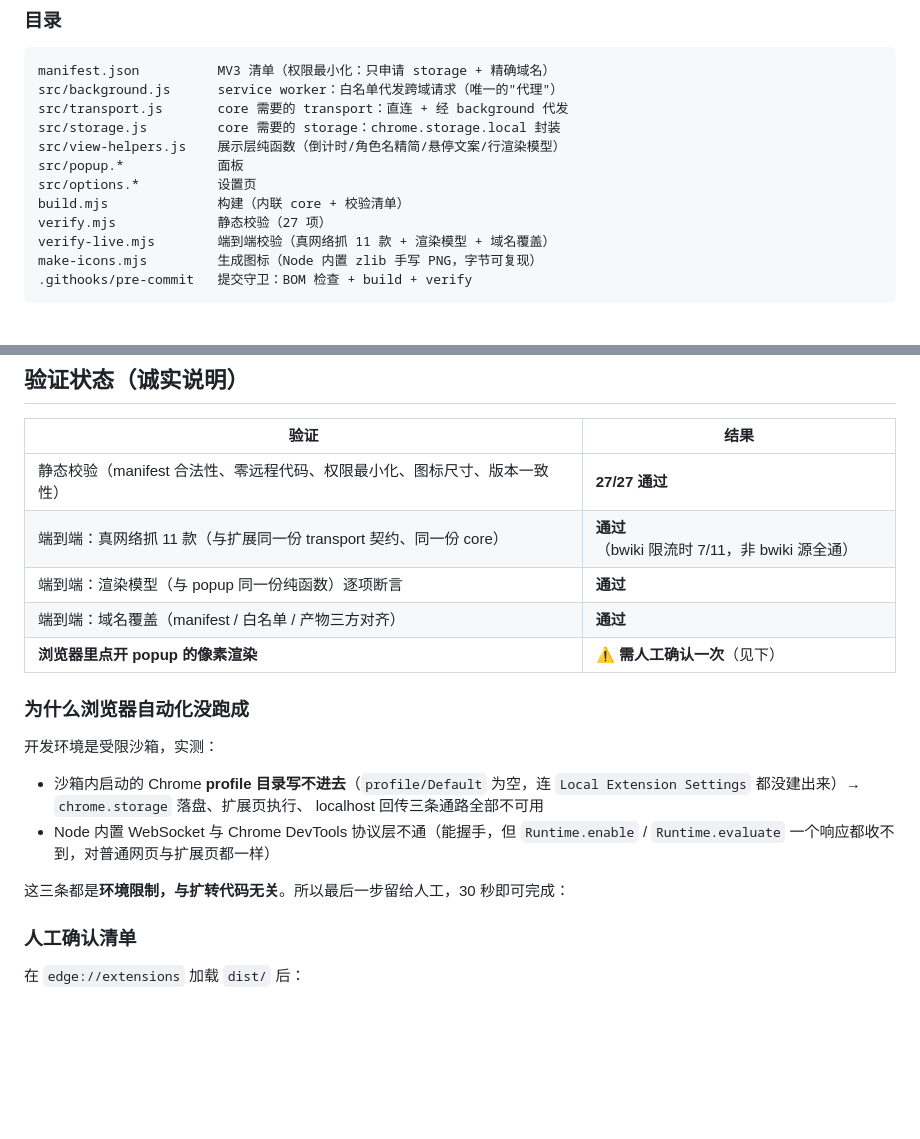
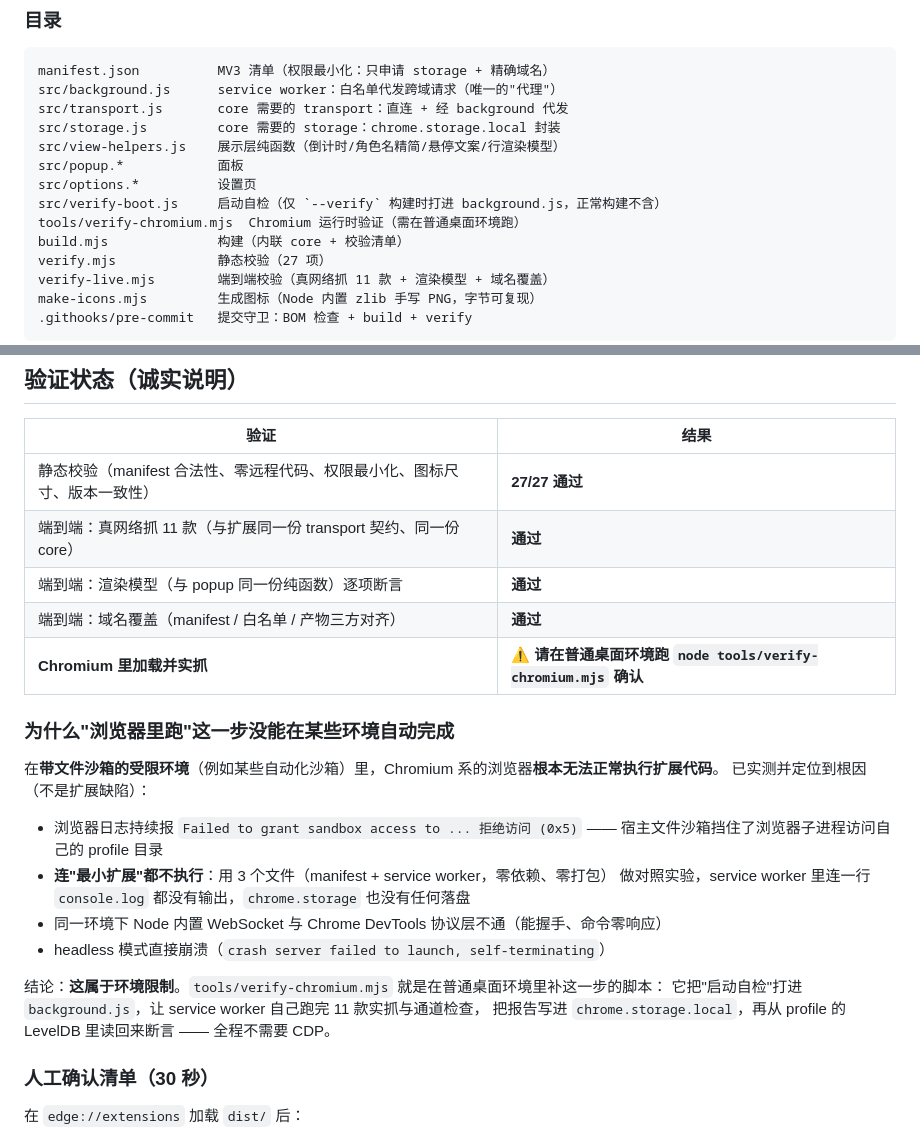
Before and after one commit to EastMG/gacha-calendar-extension, a Markdown page: README.md, 2 parts joined by grey strips. Rendered like a GitHub page; blank space fills up the shorter version.

```diff
--- a/README.md
+++ b/README.md
@@ -63,6 +63,8 @@ src/storage.js         core 需要的 storage：chrome.storage.local 封装
 src/view-helpers.js    展示层纯函数（倒计时/角色名精简/悬停文案/行渲染模型）
 src/popup.*            面板
 src/options.*          设置页
+src/verify-boot.js     启动自检（仅 `--verify` 构建时打进 background.js，正常构建不含）
+tools/verify-chromium.mjs  Chromium 运行时验证（需在普通桌面环境跑）
 build.mjs              构建（内联 core + 校验清单）
 verify.mjs             静态校验（27 项）
 verify-live.mjs        端到端校验（真网络抓 11 款 + 渲染模型 + 域名覆盖）
@@ -114,24 +116,28 @@ transport = {
 | 验证 | 结果 |
 |---|---|
 | 静态校验（manifest 合法性、零远程代码、权限最小化、图标尺寸、版本一致性） | **27/27 通过** |
-| 端到端：真网络抓 11 款（与扩展同一份 transport 契约、同一份 core） | **通过**（bwiki 限流时 7/11，非 bwiki 源全通） |
+| 端到端：真网络抓 11 款（与扩展同一份 transport 契约、同一份 core） | **通过** |
 | 端到端：渲染模型（与 popup 同一份纯函数）逐项断言 | **通过** |
 | 端到端：域名覆盖（manifest / 白名单 / 产物三方对齐） | **通过** |
-| **浏览器里点开 popup 的像素渲染** | ⚠️ **需人工确认一次**（见下） |
+| **Chromium 里加载并实抓** | ⚠️ **请在普通桌面环境跑 `node tools/verify-chromium.mjs` 确认** |
 
-### 为什么浏览器自动化没跑成
+### 为什么"浏览器里跑"这一步没能在某些环境自动完成
 
-开发环境是受限沙箱，实测：
+在**带文件沙箱的受限环境**（例如某些自动化沙箱）里，Chromium 系的浏览器**根本无法正常执行扩展代码**。
+已实测并定位到根因（不是扩展缺陷）：
 
-- 沙箱内启动的 Chrome **profile 目录写不进去**（`profile/Default` 为空，连
-  `Local Extension Settings` 都没建出来）→ `chrome.storage` 落盘、扩展页执行、
-  localhost 回传三条通路全部不可用
-- Node 内置 WebSocket 与 Chrome DevTools 协议层不通（能握手，但
-  `Runtime.enable` / `Runtime.evaluate` 一个响应都收不到，对普通网页与扩展页都一样）
+- 浏览器日志持续报 `Failed to grant sandbox access to ... 拒绝访问 (0x5)` ——
+  宿主文件沙箱挡住了浏览器子进程访问自己的 profile 目录
+- **连"最小扩展"都不执行**：用 3 个文件（manifest + service worker，零依赖、零打包）
+  做对照实验，service worker 里连一行 `console.log` 都没有输出，`chrome.storage` 也没有任何落盘
+- 同一环境下 Node 内置 WebSocket 与 Chrome DevTools 协议层不通（能握手、命令零响应）
+- headless 模式直接崩溃（`crash server failed to launch, self-terminating`）
 
-这三条都是**环境限制，与扩转代码无关**。所以最后一步留给人工，30 秒即可完成：
+结论：**这属于环境限制**。`tools/verify-chromium.mjs` 就是在普通桌面环境里补这一步的脚本：
+它把"启动自检"打进 `background.js`，让 service worker 自己跑完 11 款实抓与通道检查，
+把报告写进 `chrome.storage.local`，再从 profile 的 LevelDB 里读回来断言 —— 全程不需要 CDP。
 
-### 人工确认清单
+### 人工确认清单（30 秒）
 
 在 `edge://extensions` 加载 `dist/` 后：
 
```
Also changed, not shown: assets/popup.png (added), 4 other files.
